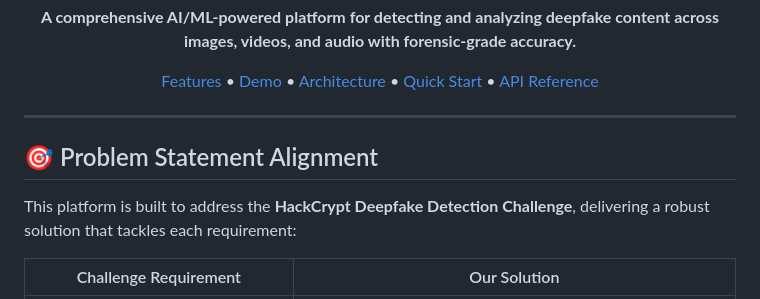
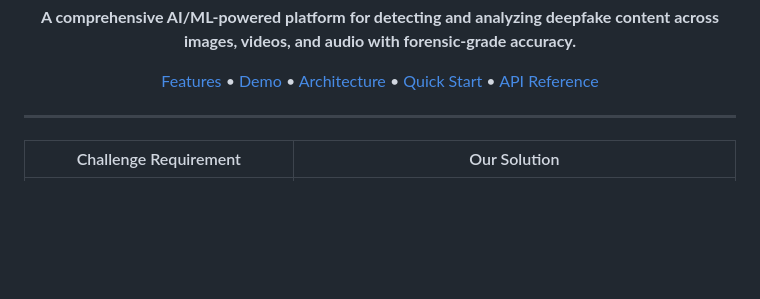
Before and after one commit to Dolphin-Syndrom/Epochalypse---HackCrypt, a Markdown page: README.md, the part around the change. GitHub-like rendering; blank space fills up the shorter version.

Commit message:
Remove Problem Statement Alignment section
Removed the Problem Statement Alignment section from README.md.

```diff
--- a/README.md
+++ b/README.md
@@ -17,10 +17,6 @@
 </div>
 
 ---
-
-## 🎯 Problem Statement Alignment
-
-This platform is built to address the **HackCrypt Deepfake Detection Challenge**, delivering a robust solution that tackles each requirement:
 
 | Challenge Requirement | Our Solution |
 |----------------------|--------------|
```
